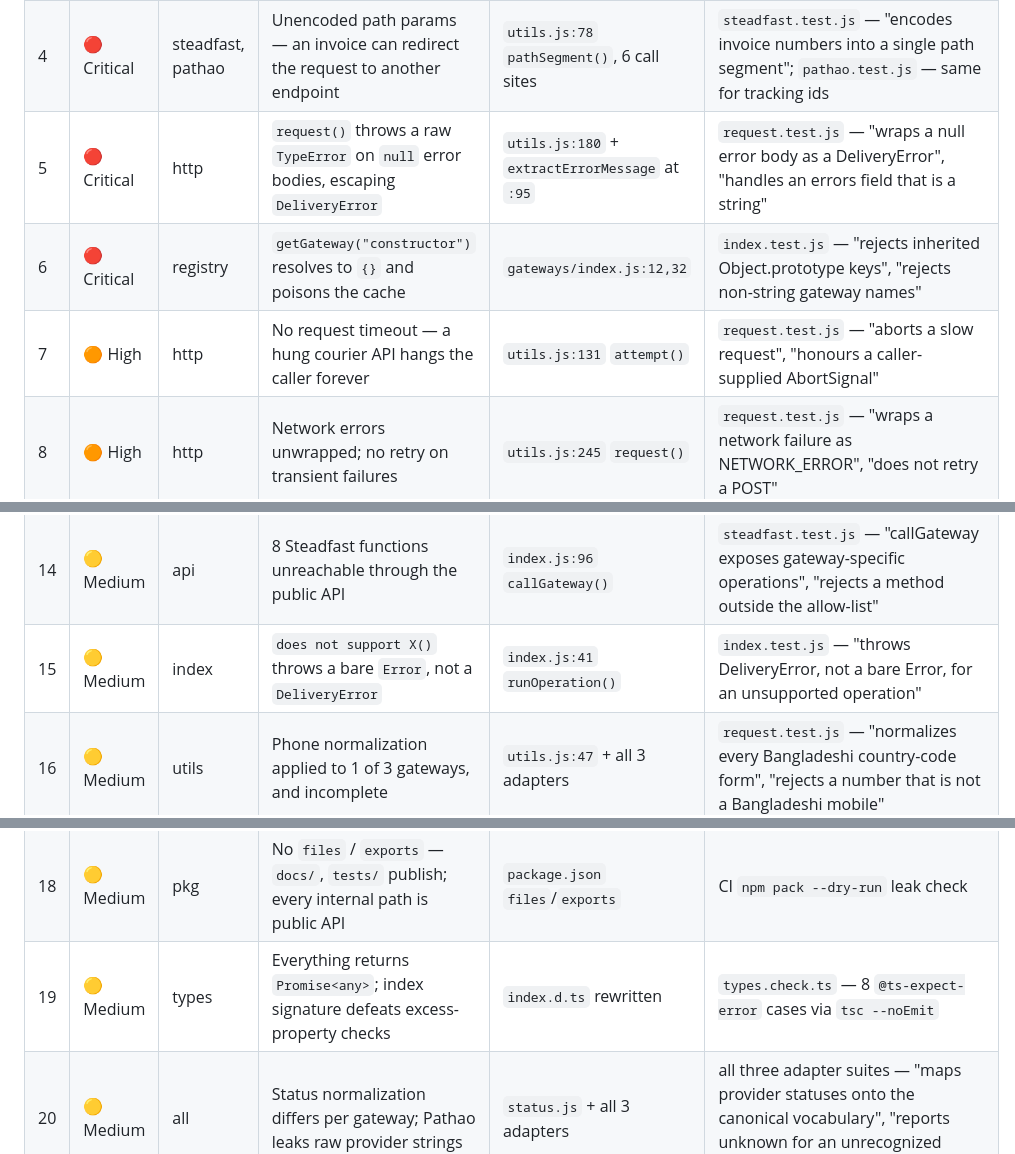
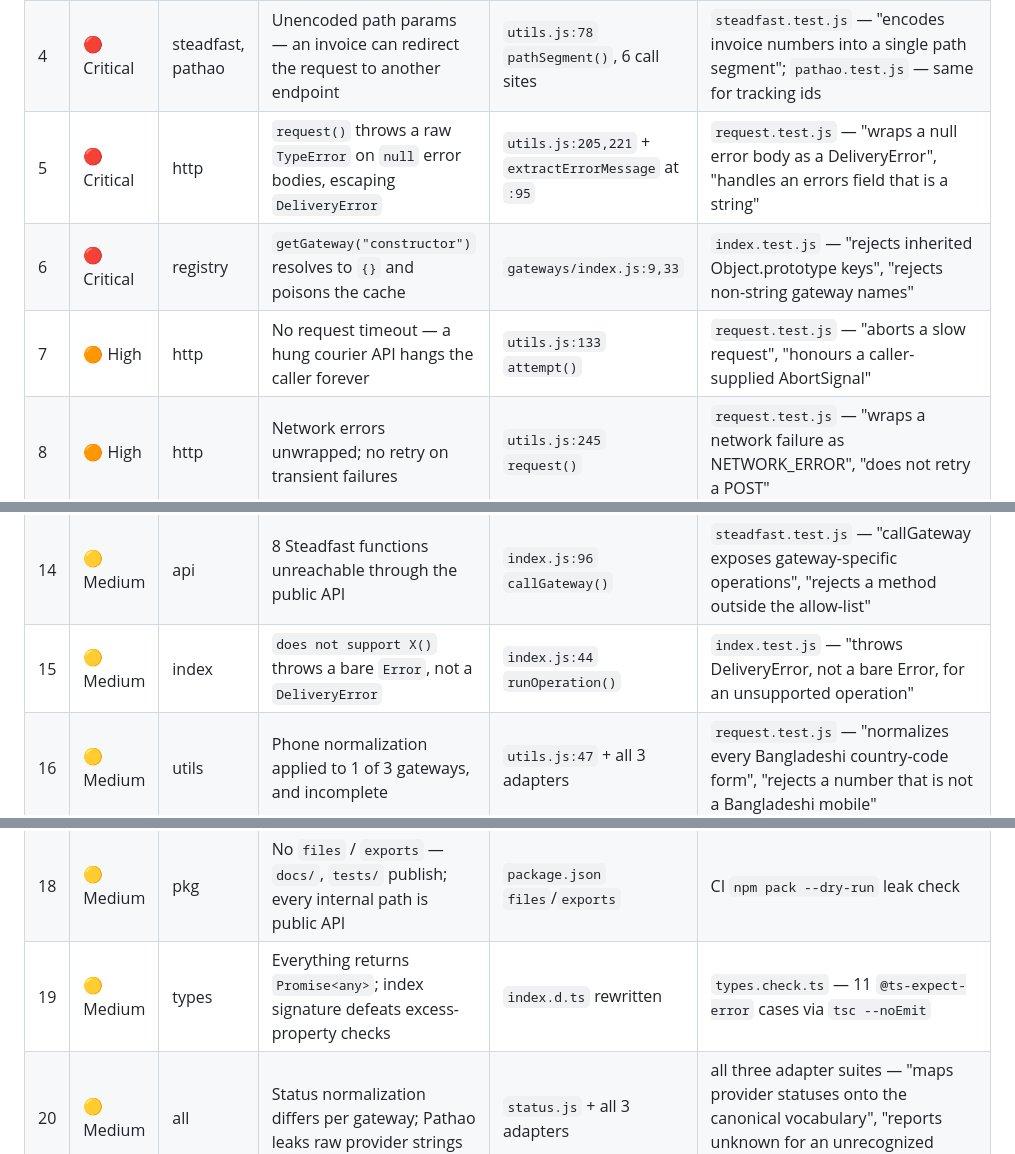
Before and after one commit to ornate-source/bddeliveries, a Markdown page: notes/plan.md, 3 parts joined by grey strips. Drawn GitHub-style.

Commit message:
chore: update line references and type check counts in plan.md

```diff
--- a/notes/plan.md
+++ b/notes/plan.md
@@ -50,9 +50,9 @@ differs from the snippet in the detailed finding below, the code is authoritativ
 | 2 | 🔴 Critical | pathao | Address is space-padded to fake Pathao's 10-char minimum | `pathao.js:194` `requireLength()` | `pathao.test.js` — "rejects a short address instead of padding it" |
 | 3 | 🔴 Critical | steadfast | `cancelOrder()` reports `"cancelled"` after **zero** network calls | `steadfast.js:283` | `steadfast.test.js` — "does not claim an order was cancelled" |
 | 4 | 🔴 Critical | steadfast, pathao | Unencoded path params — an invoice can redirect the request to another endpoint | `utils.js:78` `pathSegment()`, 6 call sites | `steadfast.test.js` — "encodes invoice numbers into a single path segment"; `pathao.test.js` — same for tracking ids |
-| 5 | 🔴 Critical | http | `request()` throws a raw `TypeError` on `null` error bodies, escaping `DeliveryError` | `utils.js:180` + `extractErrorMessage` at `:95` | `request.test.js` — "wraps a null error body as a DeliveryError", "handles an errors field that is a string" |
-| 6 | 🔴 Critical | registry | `getGateway("constructor")` resolves to `{}` and poisons the cache | `gateways/index.js:12,32` | `index.test.js` — "rejects inherited Object.prototype keys", "rejects non-string gateway names" |
-| 7 | 🟠 High | http | No request timeout — a hung courier API hangs the caller forever | `utils.js:131` `attempt()` | `request.test.js` — "aborts a slow request", "honours a caller-supplied AbortSignal" |
+| 5 | 🔴 Critical | http | `request()` throws a raw `TypeError` on `null` error bodies, escaping `DeliveryError` | `utils.js:205,221` + `extractErrorMessage` at `:95` | `request.test.js` — "wraps a null error body as a DeliveryError", "handles an errors field that is a string" |
+| 6 | 🔴 Critical | registry | `getGateway("constructor")` resolves to `{}` and poisons the cache | `gateways/index.js:9,33` | `index.test.js` — "rejects inherited Object.prototype keys", "rejects non-string gateway names" |
+| 7 | 🟠 High | http | No request timeout — a hung courier API hangs the caller forever | `utils.js:133` `attempt()` | `request.test.js` — "aborts a slow request", "honours a caller-supplied AbortSignal" |
 | 8 | 🟠 High | http | Network errors unwrapped; no retry on transient failures | `utils.js:245` `request()` | `request.test.js` — "wraps a network failure as NETWORK_ERROR", "does not retry a POST" |
 | 9 | 🟠 High | pathao | Re-authenticates on every call — 3 orders → 3 token requests | `pathao.js:101` `getAccessToken()` | `pathao.test.js` — "reuses a cached access token", "de-duplicates concurrent token grants", "does not share a cached token between two merchants" |
 | 10 | 🟠 High | errors | `originalError` accepted at 20+ throw sites, populated at none | `errors.js:44` | `index.test.js` — "preserves the original error as cause", "error subclasses report their own name" |
@@ -60,11 +60,11 @@ differs from the snippet in the detailed finding below, the code is authoritativ
 | 12 | 🟠 High | docs | `docs/index.md` example uses field names no adapter reads | `docs/index.md` rewritten | `hygiene.test.js` — "docs use field names the adapters actually read" |
 | 13 | 🟠 High | pathao | Library writes to `console.error` and swallows the failure | `pathao.js:155` `getStores()` | `hygiene.test.js` — "no console.* calls in src/" |
 | 14 | 🟡 Medium | api | 8 Steadfast functions unreachable through the public API | `index.js:96` `callGateway()` | `steadfast.test.js` — "callGateway exposes gateway-specific operations", "rejects a method outside the allow-list" |
-| 15 | 🟡 Medium | index | `does not support X()` throws a bare `Error`, not a `DeliveryError` | `index.js:41` `runOperation()` | `index.test.js` — "throws DeliveryError, not a bare Error, for an unsupported operation" |
+| 15 | 🟡 Medium | index | `does not support X()` throws a bare `Error`, not a `DeliveryError` | `index.js:44` `runOperation()` | `index.test.js` — "throws DeliveryError, not a bare Error, for an unsupported operation" |
 | 16 | 🟡 Medium | utils | Phone normalization applied to 1 of 3 gateways, and incomplete | `utils.js:47` + all 3 adapters | `request.test.js` — "normalizes every Bangladeshi country-code form", "rejects a number that is not a Bangladeshi mobile" |
 | 17 | 🟡 Medium | config | Global mutable singleton — no multi-tenant isolation, `configure(null)` throws `TypeError` | `config.js:35`, `index.js:162` `DeliveryClient` | `index.test.js` — "two clients keep their credentials isolated", "configure rejects non-object input" |
 | 18 | 🟡 Medium | pkg | No `files` / `exports` — `docs/`, `tests/` publish; every internal path is public API | `package.json` `files`/`exports` | CI `npm pack --dry-run` leak check |
-| 19 | 🟡 Medium | types | Everything returns `Promise<any>`; index signature defeats excess-property checks | `index.d.ts` rewritten | `types.check.ts` — 8 `@ts-expect-error` cases via `tsc --noEmit` |
+| 19 | 🟡 Medium | types | Everything returns `Promise<any>`; index signature defeats excess-property checks | `index.d.ts` rewritten | `types.check.ts` — 11 `@ts-expect-error` cases via `tsc --noEmit` |
 | 20 | 🟡 Medium | all | Status normalization differs per gateway; Pathao leaks raw provider strings | `status.js` + all 3 adapters | all three adapter suites — "maps provider statuses onto the canonical vocabulary", "reports unknown for an unrecognized provider status" |
 | 21 | 🟡 Medium | security | Paperfly ships a hardcoded API key; no redaction of credentials in errors | `paperfly.js:15` META, `errors.js:28` `redact()` | `paperfly.test.js` — "requires paperflyKey rather than falling back"; `index.test.js` — "serializing an error does not leak credentials" |
 | 22 | 🟢 Low | tests | ~2% coverage; state leaks between tests; dead try/catch in the mock | `tests/` rebuilt, `helpers/mock-fetch.js` | 2 → 87 tests |
```
Also changed, not shown: other parts of notes/plan.md (+5 -5 lines).
